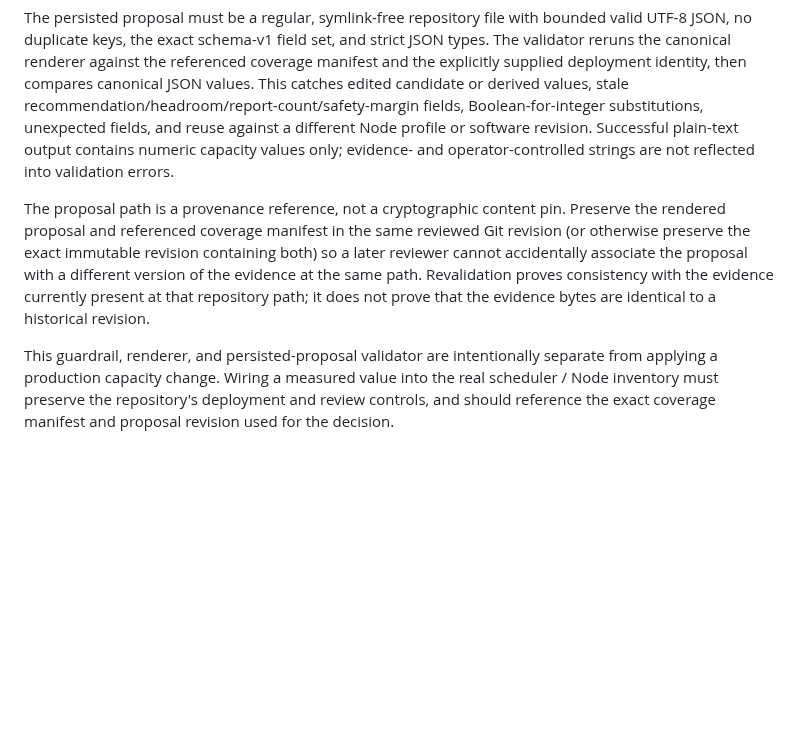
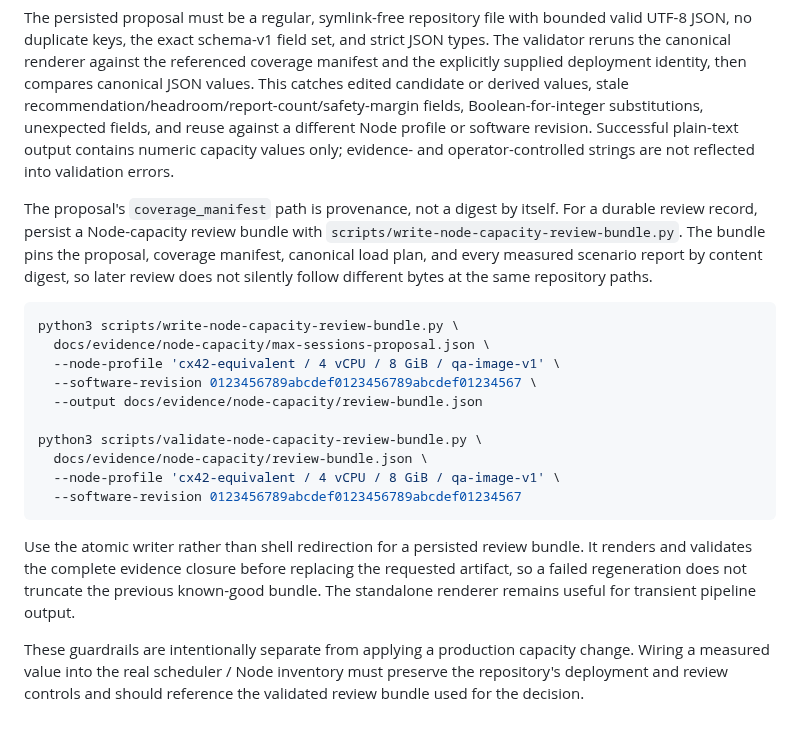
Before and after one commit to azumag/IRLight, a Markdown page: docs/node-capacity-max-sessions.md, the part around the change. GitHub-like rendering; blank space fills up the shorter version.

Commit message:
Link max sessions proposals to pinned review bundles

````diff
--- a/docs/node-capacity-max-sessions.md
+++ b/docs/node-capacity-max-sessions.md
@@ -47,6 +47,21 @@ python3 scripts/validate-node-capacity-max-sessions-proposal.py \
 
 The persisted proposal must be a regular, symlink-free repository file with bounded valid UTF-8 JSON, no duplicate keys, the exact schema-v1 field set, and strict JSON types. The validator reruns the canonical renderer against the referenced coverage manifest and the explicitly supplied deployment identity, then compares canonical JSON values. This catches edited candidate or derived values, stale recommendation/headroom/report-count/safety-margin fields, Boolean-for-integer substitutions, unexpected fields, and reuse against a different Node profile or software revision. Successful plain-text output contains numeric capacity values only; evidence- and operator-controlled strings are not reflected into validation errors.
 
-The proposal path is a provenance reference, not a cryptographic content pin. Preserve the rendered proposal and referenced coverage manifest in the same reviewed Git revision (or otherwise preserve the exact immutable revision containing both) so a later reviewer cannot accidentally associate the proposal with a different version of the evidence at the same path. Revalidation proves consistency with the evidence currently present at that repository path; it does not prove that the evidence bytes are identical to a historical revision.
+The proposal's `coverage_manifest` path is provenance, not a digest by itself. For a durable review record, persist a Node-capacity review bundle with `scripts/write-node-capacity-review-bundle.py`. The bundle pins the proposal, coverage manifest, canonical load plan, and every measured scenario report by content digest, so later review does not silently follow different bytes at the same repository paths.
 
-This guardrail, renderer, and persisted-proposal validator are intentionally separate from applying a production capacity change. Wiring a measured value into the real scheduler / Node inventory must preserve the repository's deployment and review controls, and should reference the exact coverage manifest and proposal revision used for the decision.
+```bash
+python3 scripts/write-node-capacity-review-bundle.py \
+  docs/evidence/node-capacity/max-sessions-proposal.json \
+  --node-profile 'cx42-equivalent / 4 vCPU / 8 GiB / qa-image-v1' \
+  --software-revision 0123456789abcdef0123456789abcdef01234567 \
+  --output docs/evidence/node-capacity/review-bundle.json
+
+python3 scripts/validate-node-capacity-review-bundle.py \
+  docs/evidence/node-capacity/review-bundle.json \
+  --node-profile 'cx42-equivalent / 4 vCPU / 8 GiB / qa-image-v1' \
+  --software-revision 0123456789abcdef0123456789abcdef01234567
+```
+
+Use the atomic writer rather than shell redirection for a persisted review bundle. It renders and validates the complete evidence closure before replacing the requested artifact, so a failed regeneration does not truncate the previous known-good bundle. The standalone renderer remains useful for transient pipeline output.
+
+These guardrails are intentionally separate from applying a production capacity change. Wiring a measured value into the real scheduler / Node inventory must preserve the repository's deployment and review controls and should reference the validated review bundle used for the decision.
````
